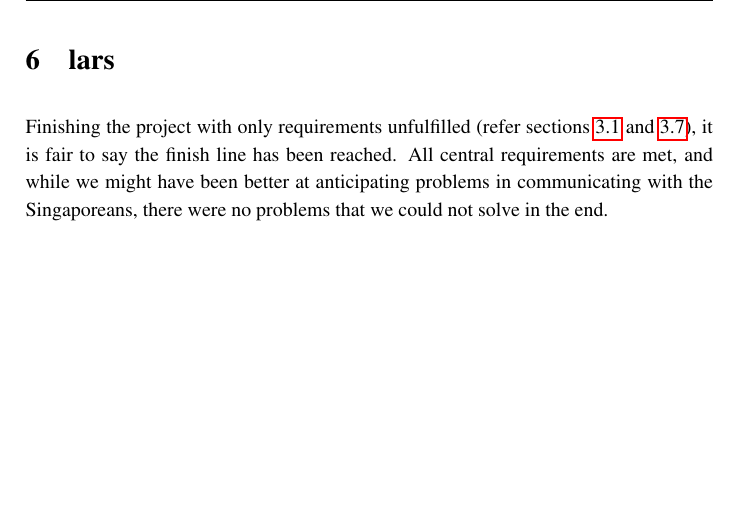
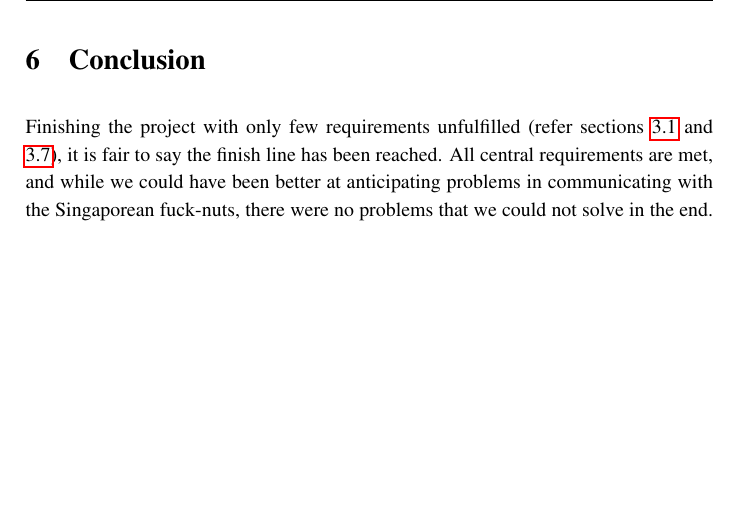
Before and after one commit to Bladtman242/ITU.Year2.RentIt, a LaTeX document (BNDN-Report/report.tex, which reads BNDN-Report/conclussion.tex): part of page 32 of 70, cut at the place of the change. Compiled offline with pdfLaTeX.

Commit message:
modified:   conclussion.tex

```diff
--- a/BNDN-Report/conclussion.tex
+++ b/BNDN-Report/conclussion.tex
@@ -1,6 +1,6 @@
-\section{lars}
-Finishing the project with only requirements unfulfilled (refer sections
-\ref{sec:requirements} and \ref{sec:evalapi}), it is fair to say the finish line
-has been reached. All central requirements are met, and while we might have been
-better at anticipating problems in communicating with the Singaporeans, there
-were no problems that we could not solve in the end.
+\section{Conclusion}
+Finishing the project with only few requirements unfulfilled (refer sections
+\ref{sec:requirements} and \ref{sec:evalapi}), it is fair to say the finish
+line has been reached. All central requirements are met, and while we could
+have been better at anticipating problems in communicating with the
+Singaporean fuck-nuts, there were no problems that we could not solve in the end.
```
